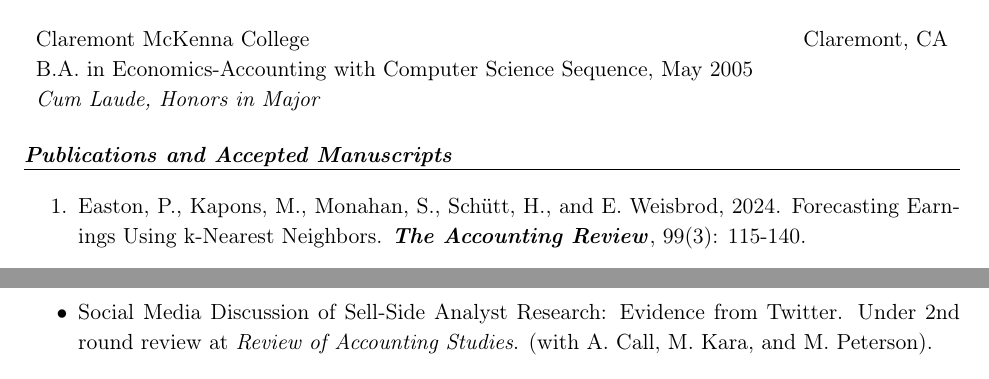
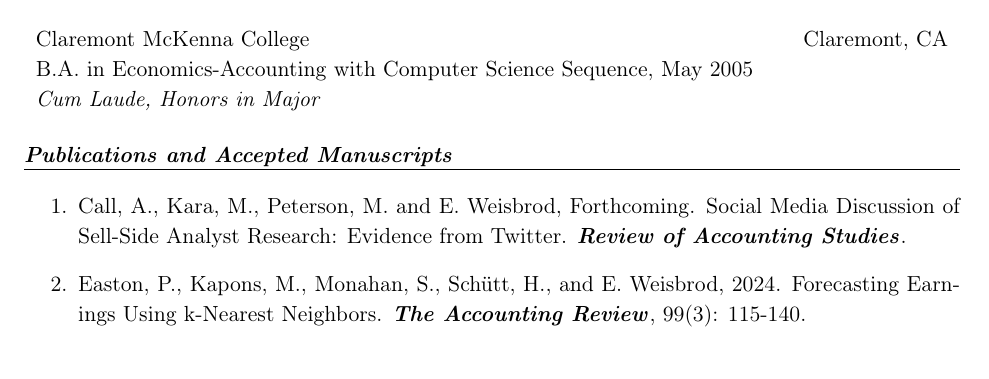
Before and after one commit to eweisbrod/EricWeisbrodCV, a LaTeX document (main.tex): two parts of pages 1 and 2 of 4 before the commit and part of page 1 of 4 after it, the two joined at a grey line, cut so that both start at the same text. Compiled offline with pdfLaTeX.

Commit message:
Updates from Overleaf

```diff
--- a/main.tex
+++ b/main.tex
@@ -83,6 +83,7 @@
 \subsubsection*{\textit{Publications and Accepted Manuscripts\\[-4mm]\protect\rule[0.1mm]{6.5in}{0.1mm}}}
 %\textbf{}
 \begin{enumerate}
+\item Call, A., Kara, M., Peterson, M. and E. Weisbrod, Forthcoming. Social Media Discussion of Sell-Side Analyst Research: Evidence from Twitter.  \textbf{\textit{Review of Accounting Studies}}.
 \item Easton, P., Kapons, M., Monahan, S., Sch\"utt, H., and E. Weisbrod, 2024. Forecasting Earnings Using k-Nearest Neighbors. \textbf{\textit{The Accounting Review}}, 99(3): 115-140.
 \item Bochkay, K., Markov, S., Subasi, M., and E. Weisbrod, 2022. The Roles of Data Providers and Analysts in the Production, Dissemination, and Pricing of Street Earnings. \textbf{\textit{Journal of Accounting Research}}, 60: 1695-1740.
 \item Weisbrod, E. 2019. Stockholders' Unrealized Returns and the Market Reaction to Financial Disclosures. \textbf{\textit{The Journal of Finance}}, 74: 899-942.
@@ -106,8 +108,6 @@
 %\textbf{Working Papers}
 \begin{itemize}
 	\item Consensus? An Examination of Differences in Earnings Information Across Forecast Data Providers. Revising for 3rd round review at \textit{Journal of Accounting Research}. (with S. Larocque and J. Watkins).
-
-	\item Social Media Discussion of Sell-Side Analyst Research: Evidence from Twitter. Under 2nd round review at \textit{Review of Accounting Studies}. (with A. Call, M. Kara, and M. Peterson).
 
  	\item Plaintiff's Attorney Marketing as a Signal of Corporate Litigation Risk. (with S. Kaplan, A. Masli, and M. Peterson).
 
```
Also changed, not shown: main.tex (3 more changed lines).
